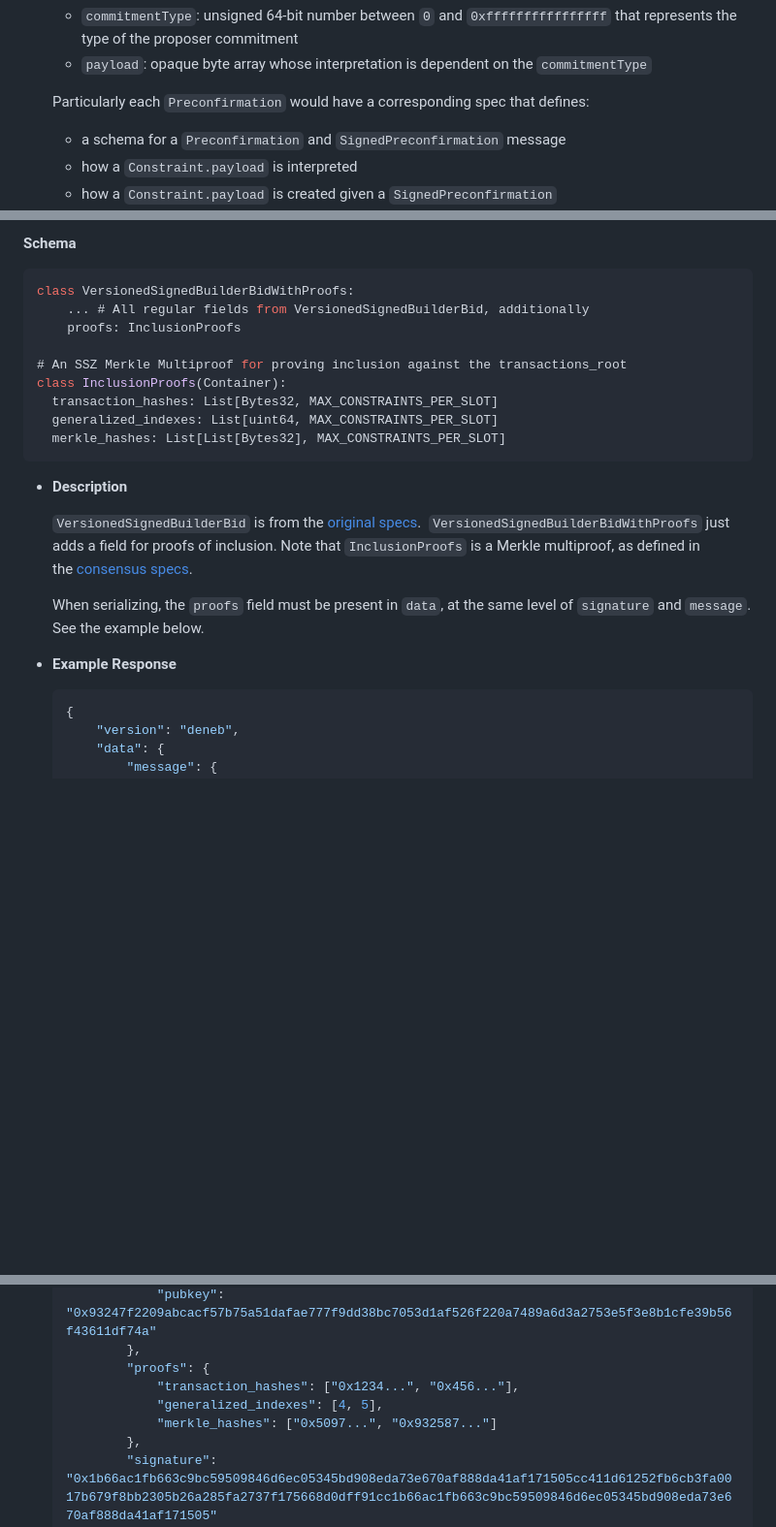
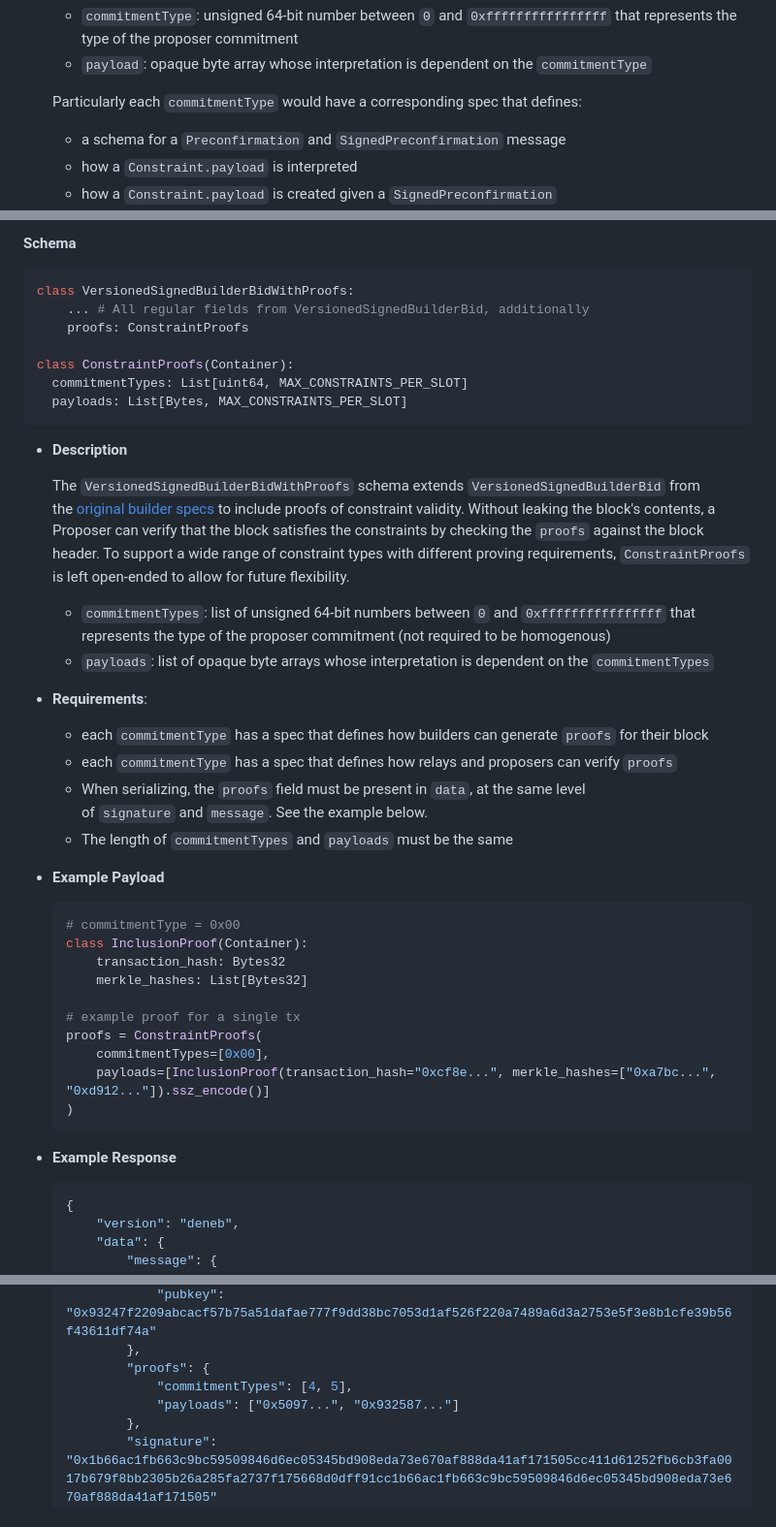
Before and after one commit to eth-fabric/constraints-specs, a Markdown page: specs/preconf-api.md, 3 parts joined by grey strips. Shown: that part at 97% size. GitHub-like rendering; blank space fills up the shorter version.

Commit message:
update header_with_proofs specs
- use typed constraints similar to eip 2718 (instead of hardcoding inclusion proofs)
- Update description
- Add requirements
- Add inclusion proof example for reference
- update example response

````diff
--- a/specs/preconf-api.md
+++ b/specs/preconf-api.md
@@ -151,7 +151,7 @@ class Constraint(Container):
     - `commitmentType`: unsigned 64-bit number between `0` and `0xffffffffffffffff` that represents the type of the proposer commitment
     - `payload`: opaque byte array whose interpretation is dependent on the `commitmentType`
 
-    Particularly each `Preconfirmation` would have a corresponding spec that defines:
+    Particularly each `commitmentType` would have a corresponding spec that defines:
     - a schema for a `Preconfirmation` and `SignedPreconfirmation` message
     - how a `Constraint.payload` is interpreted
     - how a `Constraint.payload` is created given a `SignedPreconfirmation`
@@ -174,26 +174,44 @@ Endpoint for requesting a builder bid with constraint proofs.
 
 **Schema**
 
-```jsx
+```python
 class VersionedSignedBuilderBidWithProofs:
     ... # All regular fields from VersionedSignedBuilderBid, additionally
-    proofs: InclusionProofs
+    proofs: ConstraintProofs
 
-# An SSZ Merkle Multiproof for proving inclusion against the transactions_root
-class InclusionProofs(Container):
-  transaction_hashes: List[Bytes32, MAX_CONSTRAINTS_PER_SLOT]
-  generalized_indexes: List[uint64, MAX_CONSTRAINTS_PER_SLOT]
-  merkle_hashes: List[List[Bytes32], MAX_CONSTRAINTS_PER_SLOT]
+class ConstraintProofs(Container):
+  commitmentTypes: List[uint64, MAX_CONSTRAINTS_PER_SLOT]
+  payloads: List[Bytes, MAX_CONSTRAINTS_PER_SLOT]
 ```
 
 - **Description**
 
-    `VersionedSignedBuilderBid` is from the [original specs](https://ethereum.github.io/builder-specs/#/Builder/getHeader).  `VersionedSignedBuilderBidWithProofs` just adds a field for proofs of inclusion. Note that `InclusionProofs` is a Merkle multiproof, as defined in the [consensus specs](https://github.com/ethereum/consensus-specs/blob/dev/ssz/merkle-proofs.md#merkle-multiproofs).
+    The `VersionedSignedBuilderBidWithProofs` schema extends `VersionedSignedBuilderBid` from the [original builder specs](https://ethereum.github.io/builder-specs/#/Builder/getHeader) to include proofs of constraint validity. Without leaking the block's contents, a Proposer can verify that the block satisfies the constraints by checking the `proofs` against the block header. To support a wide range of constraint types with different proving requirements, `ConstraintProofs` is left open-ended to allow for future flexibility.
 
-    When serializing, the `proofs` field must be present in `data`, at the same level of `signature` and `message`. See the example below.
+    - `commitmentTypes`: list of unsigned 64-bit numbers between `0` and `0xffffffffffffffff` that represents the type of the proposer commitment (not required to be homogenous)
+    - `payloads`: list of opaque byte arrays whose interpretation is dependent on the `commitmentTypes`
+
+- **Requirements**:
+    - each `commitmentType` has a spec that defines how builders can generate `proofs` for their block
+    - each `commitmentType` has a spec that defines how relays and proposers can verify `proofs`
+    - When serializing, the `proofs` field must be present in `data`, at the same level of `signature` and `message`. See the example below.
+    - The length of `commitmentTypes` and `payloads` must be the same
+
+- **Example Payload**
+    ```python
+    # commitmentType = 0x00
+    class InclusionProof(Container):
+        transaction_hash: Bytes32
+        merkle_hashes: List[Bytes32]
+
+    # example proof for a single tx
+    proofs = ConstraintProofs(
+        commitmentTypes=[0x00],
+        payloads=[InclusionProof(transaction_hash="0xcf8e...", merkle_hashes=["0xa7bc...", "0xd912..."]).ssz_encode()]
+    )
+    ```
 
 - **Example Response**
-
     ```python
     {
         "version": "deneb",
@@ -225,9 +243,8 @@ class InclusionProofs(Container):
                 "pubkey": "0x93247f2209abcacf57b75a51dafae777f9dd38bc7053d1af526f220a7489a6d3a2753e5f3e8b1cfe39b56f43611df74a"
             },
             "proofs": {
-                "transaction_hashes": ["0x1234...", "0x456..."],
-                "generalized_indexes": [4, 5],
-                "merkle_hashes": ["0x5097...", "0x932587..."]
+                "commitmentTypes": [4, 5],
+                "payloads": ["0x5097...", "0x932587..."]
             },
             "signature": "0x1b66ac1fb663c9bc59509846d6ec05345bd908eda73e670af888da41af171505cc411d61252fb6cb3fa0017b679f8bb2305b26a285fa2737f175668d0dff91cc1b66ac1fb663c9bc59509846d6ec05345bd908eda73e670af888da41af171505"
         }
````
